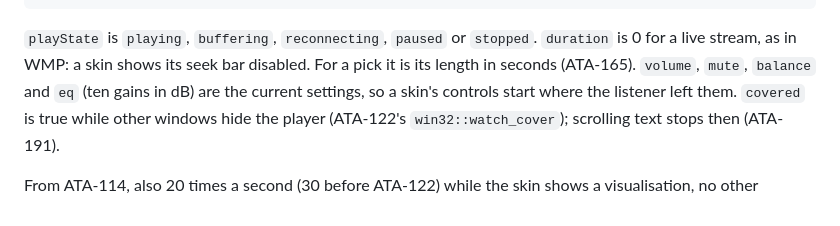
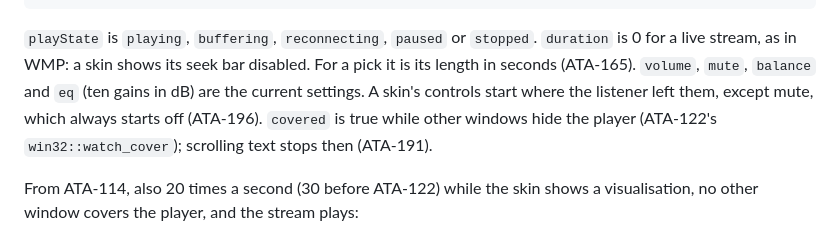
Before and after one commit to data-tuna/nts-desktop-wmp, a Markdown page: docs/decisions.md, the part around the change. Drawn GitHub-style.

Commit message:
docs: mute is the one setting that does not start where the listener left it
Co-Authored-By: Claude Opus 5.5 (1M context) <noreply@anthropic.com>
Co-authored-by: multica-agent <github@multica.ai>

```diff
--- a/docs/decisions.md
+++ b/docs/decisions.md
@@ -456,7 +456,8 @@ a second (ATA-109):
 `stopped`. `duration` is 0 for a live stream, as in WMP: a skin shows its
 seek bar disabled. For a pick it is its length in seconds (ATA-165).
 `volume`, `mute`, `balance` and `eq` (ten gains in dB) are the current
-settings, so a skin's controls start where the listener left them.
+settings. A skin's controls start where the listener left them, except
+mute, which always starts off (ATA-196).
 `covered` is true while other windows hide the player (ATA-122's
 `win32::watch_cover`); scrolling text stops then (ATA-191).
 
```
